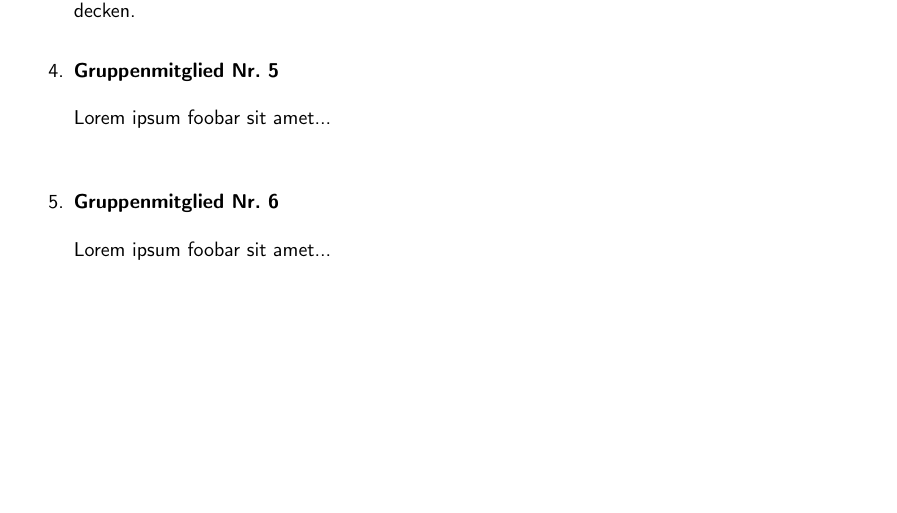
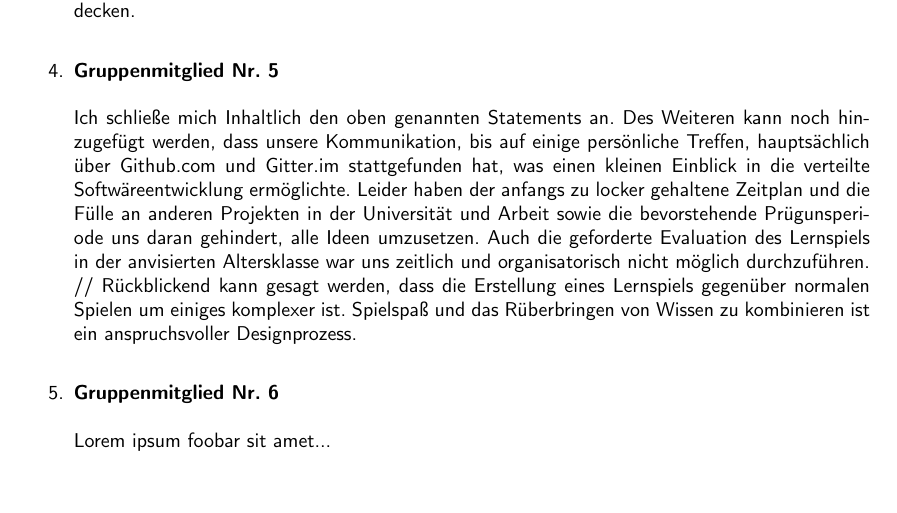
Before and after one commit to alphalbs/tcw, a LaTeX document (docs/statements/statements.tex): part of page 2 of 2, cut so that both start at the same text, the shorter picture padded with empty space. Compiled offline with pdfLaTeX.

Commit message:
Add my statement

```diff
--- a/docs/statements/statements.tex
+++ b/docs/statements/statements.tex
@@ -97,7 +97,9 @@
 
     \item \textbf{Gruppenmitglied Nr. 5}\\
     \\
-    Lorem ipsum foobar sit amet...\\
+    Ich schließe mich Inhaltlich den oben genannten Statements an. Des Weiteren kann noch hinzugefügt werden, dass unsere Kommunikation, bis auf einige persönliche Treffen, hauptsächlich über Github.com und Gitter.im stattgefunden hat, was einen kleinen Einblick in die verteilte Softwäreentwicklung ermöglichte. Leider haben der anfangs zu locker gehaltene Zeitplan und die Fülle an anderen Projekten in der Universität und Arbeit sowie die bevorstehende Prügunsperiode uns daran gehindert, alle Ideen umzusetzen. Auch die geforderte Evaluation des Lernspiels in der anvisierten Altersklasse war uns zeitlich und organisatorisch nicht möglich durchzuführen.
+    //
+    Rückblickend kann gesagt werden, dass die Erstellung eines Lernspiels gegenüber normalen Spielen um einiges komplexer ist. Spielspaß und das Rüberbringen von Wissen zu kombinieren ist ein anspruchsvoller Designprozess.
     \\
 
     \item \textbf{Gruppenmitglied Nr. 6}\\
```
